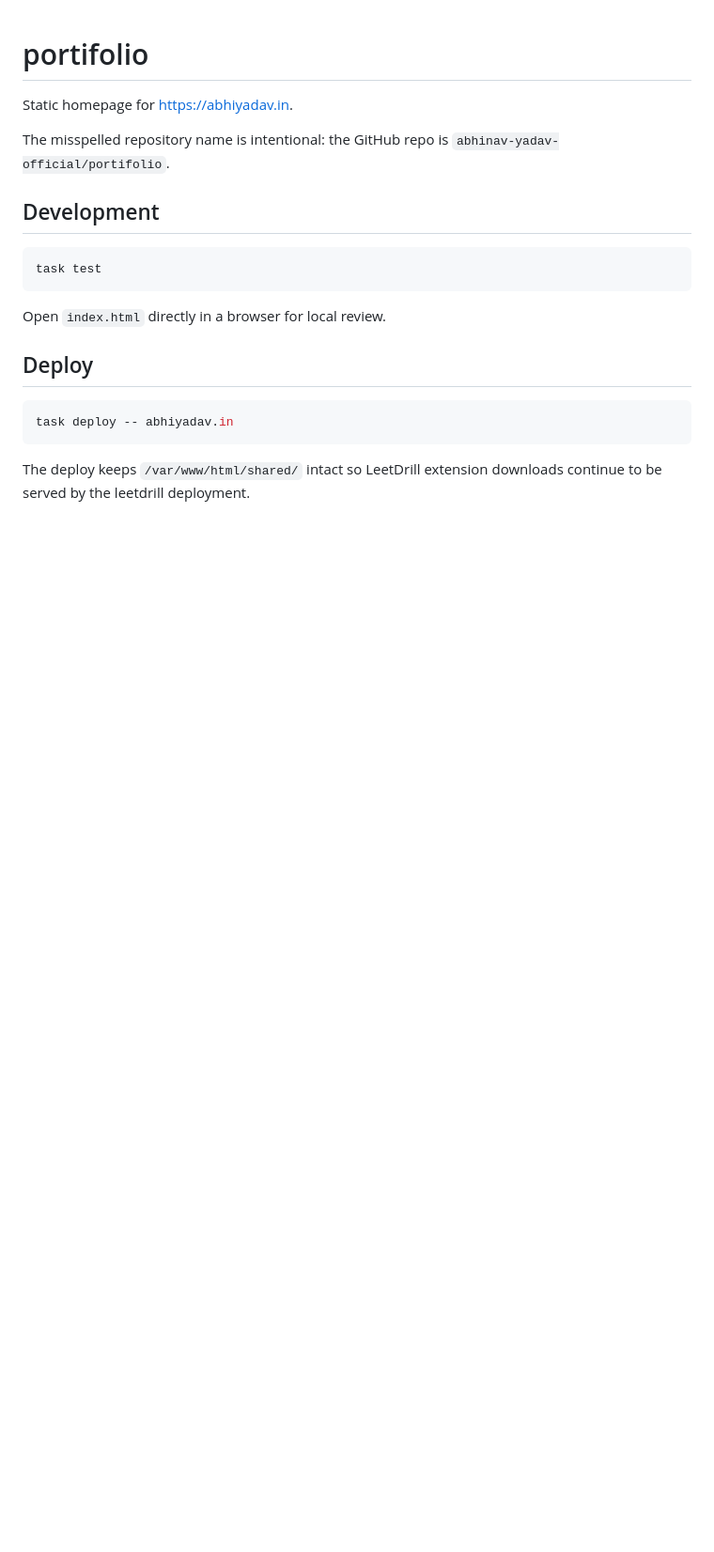
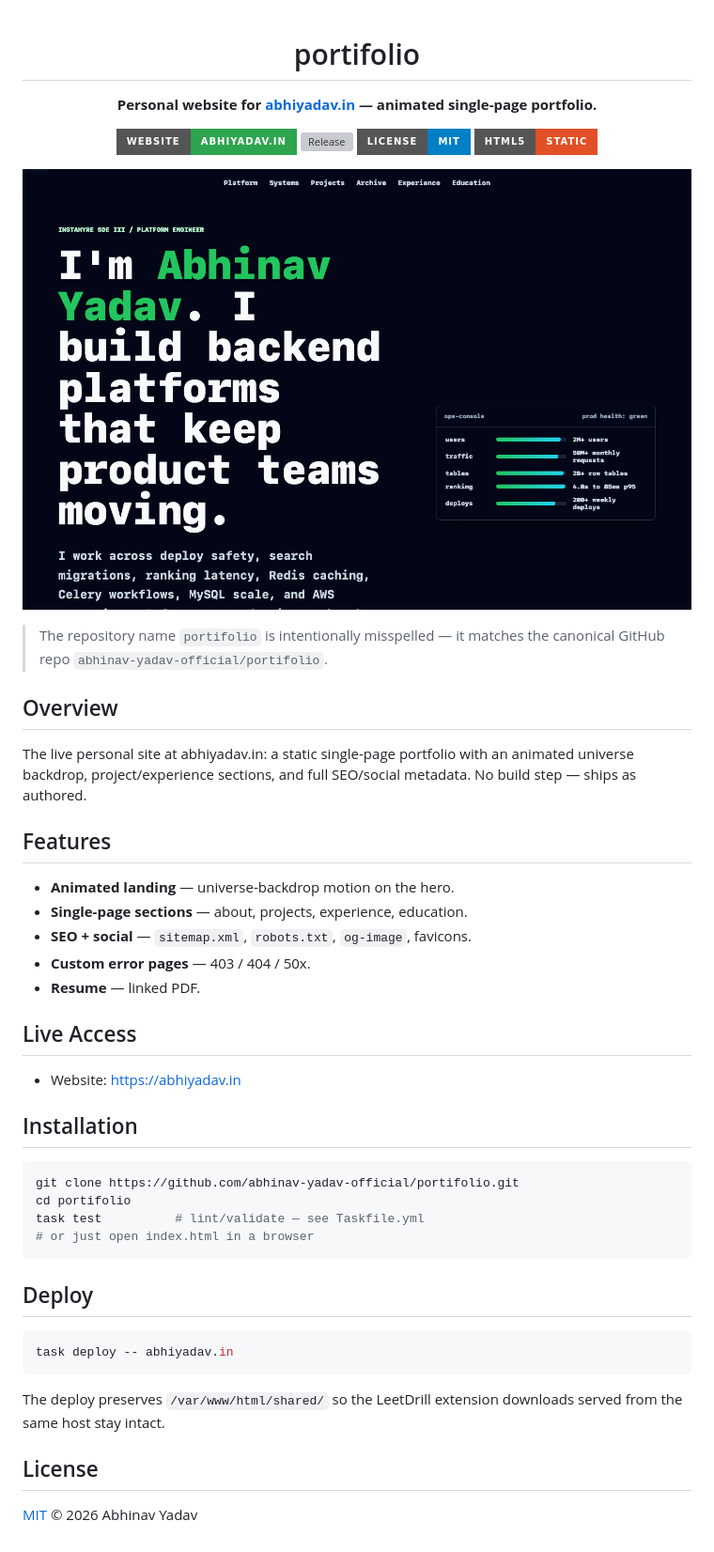
Before and after one commit to abhinav-yadav-official/portifolio, a Markdown page: README.md, the part around the change printed below. Shown: that part at 94% size. GitHub-like rendering; pictures changed too: docs/screenshot.png (added); badges without logos; blank space fills up the shorter version; grey boxes are pictures that could not be loaded.

Commit message:
docs: standardize README (badges, sections, concepts), add MIT license, gitignore internal notes

````diff
--- a/README.md
+++ b/README.md
@@ -1,17 +3,42 @@
 # portifolio
 
-Static homepage for https://abhiyadav.in.
+**Personal website for [abhiyadav.in](https://abhiyadav.in) — animated single-page portfolio.**
 
-The misspelled repository name is intentional: the GitHub repo is
-`abhinav-yadav-official/portifolio`.
+[![Website](https://img.shields.io/badge/Website-abhiyadav.in-2ea44f?style=for-the-badge)](https://abhiyadav.in)
+[![Release](https://img.shields.io/github/v/release/abhinav-yadav-official/portifolio?style=for-the-badge)](https://github.com/abhinav-yadav-official/portifolio/releases)
+[![License: MIT](https://img.shields.io/badge/License-MIT-blue?style=for-the-badge)](LICENSE)
+[![HTML5](https://img.shields.io/badge/HTML5-static-E34F26?style=for-the-badge&logo=html5&logoColor=white)]()
 
-## Development
+</div>
+
+![abhiyadav.in](docs/screenshot.png)
+
+> The repository name `portifolio` is intentionally misspelled — it matches the canonical GitHub repo `abhinav-yadav-official/portifolio`.
+
+## Overview
+
+The live personal site at abhiyadav.in: a static single-page portfolio with an animated universe backdrop, project/experience sections, and full SEO/social metadata. No build step — ships as authored.
+
+## Features
+
+- **Animated landing** — universe-backdrop motion on the hero.
+- **Single-page sections** — about, projects, experience, education.
+- **SEO + social** — `sitemap.xml`, `robots.txt`, `og-image`, favicons.
+- **Custom error pages** — 403 / 404 / 50x.
+- **Resume** — linked PDF.
+
+## Live Access
+
+- Website: https://abhiyadav.in
+
+## Installation
 
 ```sh
-task test
+git clone https://github.com/abhinav-yadav-official/portifolio.git
+cd portifolio
+task test          # lint/validate — see Taskfile.yml
+# or just open index.html in a browser
 ```
-
-Open `index.html` directly in a browser for local review.
 
 ## Deploy
 
@@ -19,5 +46,8 @@ Open `index.html` directly in a browser for local review.
 task deploy -- abhiyadav.in
 ```
 
-The deploy keeps `/var/www/html/shared/` intact so LeetDrill extension downloads
-continue to be served by the leetdrill deployment.
+The deploy preserves `/var/www/html/shared/` so the LeetDrill extension downloads served from the same host stay intact.
+
+## License
+
+[MIT](LICENSE) © 2026 Abhinav Yadav
````
Also changed, not shown: other parts of README.md (+2 -0 lines), 2 other files.
